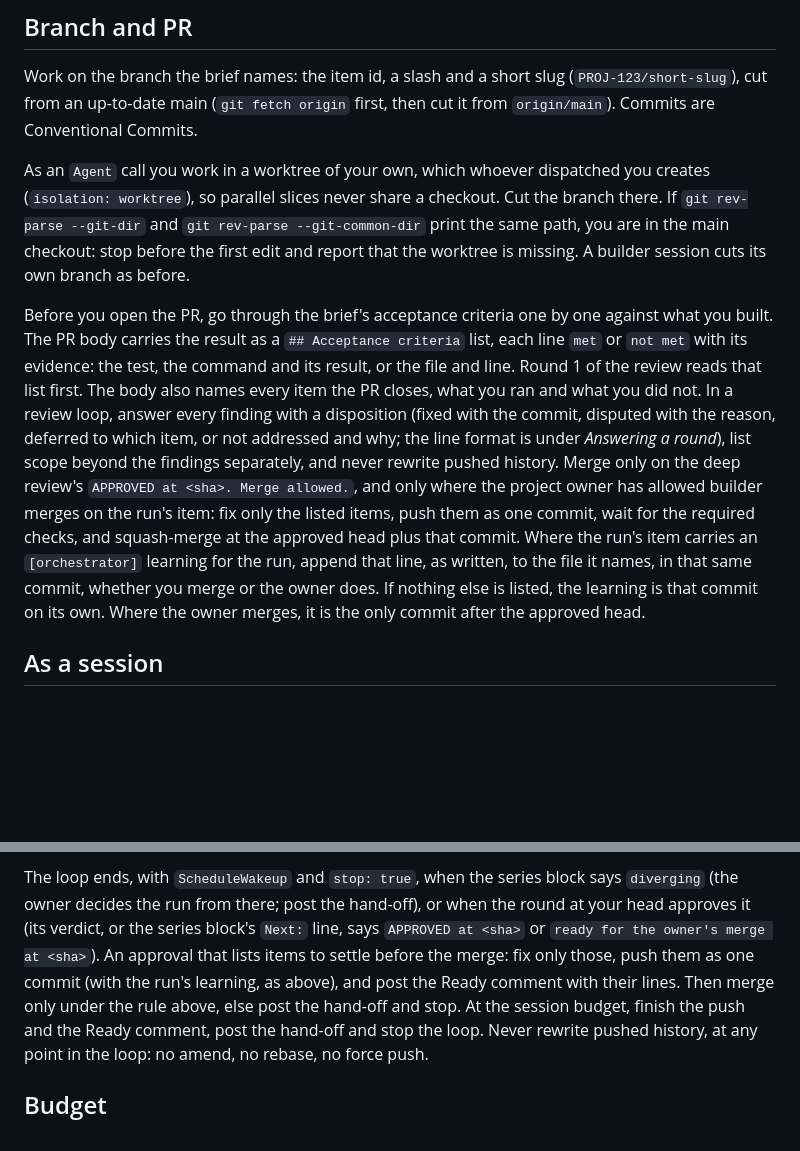
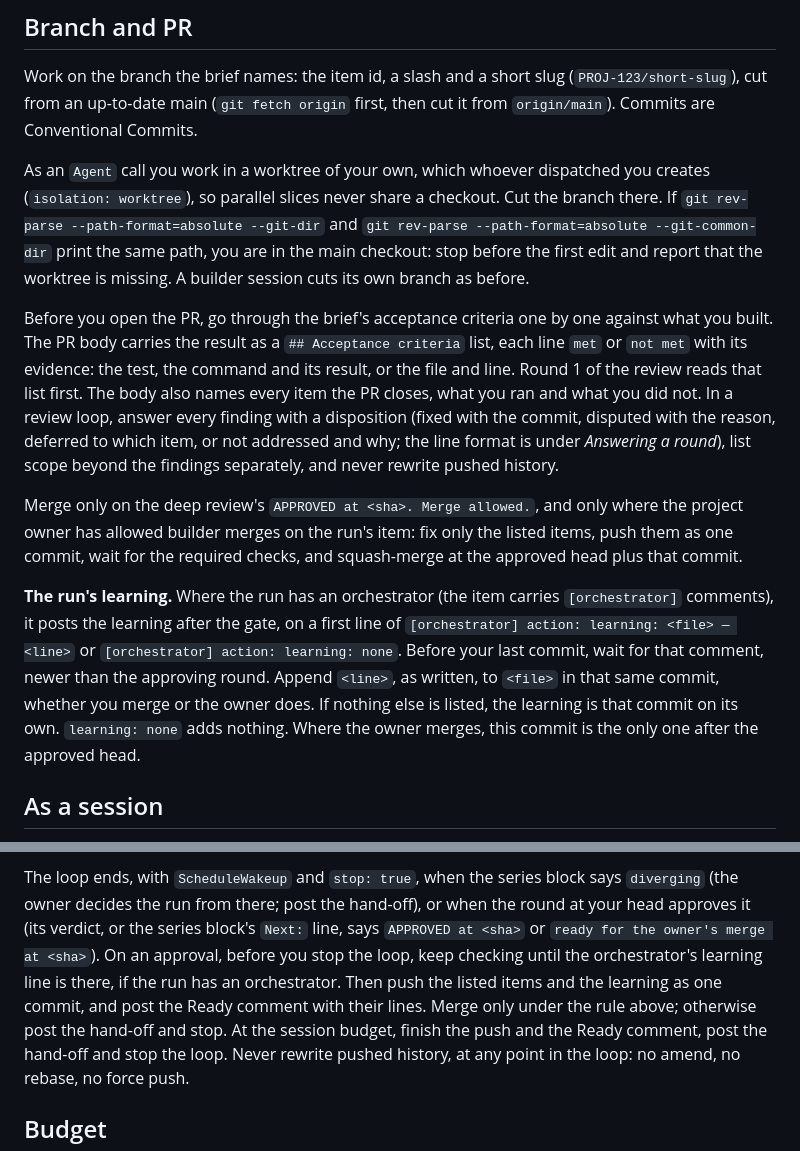
Before and after one commit to MaybloomTech/maybloom-stack, a Markdown page: agents/builder.md, 2 parts joined by grey strips. Drawn GitHub-style; blank space fills up the shorter version.

```diff
--- a/agents/builder.md
+++ b/agents/builder.md
@@ -43,30 +43,37 @@ Conventional Commits.
 
 As an `Agent` call you work in a worktree of your own, which whoever
 dispatched you creates (`isolation: worktree`), so parallel slices never
-share a checkout. Cut the branch there. If `git rev-parse --git-dir`
-and `git rev-parse --git-common-dir` print the same path, you are in the
-main checkout: stop before the first edit and report that the worktree
-is missing. A builder session cuts its own branch as before.
+share a checkout. Cut the branch there. If `git rev-parse
+--path-format=absolute --git-dir` and `git rev-parse
+--path-format=absolute --git-common-dir` print the same path, you are
+in the main checkout: stop before the first edit and report that the
+worktree is missing. A builder session cuts its own branch as before.
 
 Before you open the PR, go through the brief's acceptance criteria one
 by one against what you built. The PR body carries the result as a
 `## Acceptance criteria` list, each line `met` or `not met` with its
 evidence: the test, the command and its result, or the file and line.
 Round 1 of the review reads that list first. The body also names every
-item the PR closes, what you ran and what you did not. In a review loop, answer every
-finding with a disposition (fixed with the commit, disputed with the
-reason, deferred to which item, or not addressed and why; the line
-format is under *Answering a round*), list scope beyond the findings
-separately, and never rewrite pushed history.
+item the PR closes, what you ran and what you did not. In a review
+loop, answer every finding with a disposition (fixed with the commit,
+disputed with the reason, deferred to which item, or not addressed and
+why; the line format is under *Answering a round*), list scope beyond
+the findings separately, and never rewrite pushed history.
+
 Merge only on the deep review's `APPROVED at <sha>. Merge allowed.`, and
 only where the project owner has allowed builder merges on the run's
 item: fix only the listed items, push them as one commit, wait for the
 required checks, and squash-merge at the approved head plus that commit.
-Where the run's item carries an `[orchestrator]` learning for the run,
-append that line, as written, to the file it names, in that same
-commit, whether you merge or the owner does. If nothing else is
-listed, the learning is that commit on its own. Where the owner merges,
-it is the only commit after the approved head.
+
+**The run's learning.** Where the run has an orchestrator (the item
+carries `[orchestrator]` comments), it posts the learning after the
+gate, on a first line of `[orchestrator] action: learning: <file> —
+<line>` or `[orchestrator] action: learning: none`. Before your last
+commit, wait for that comment, newer than the approving round. Append
+`<line>`, as written, to `<file>` in that same commit, whether you merge
+or the owner does. If nothing else is listed, the learning is that
+commit on its own. `learning: none` adds nothing. Where the owner
+merges, this commit is the only one after the approved head.
 
 ## As a session
 
@@ -131,10 +138,11 @@ The loop ends, with `ScheduleWakeup` and `stop: true`, when the series
 block says `diverging` (the owner decides the run from there; post the
 hand-off), or when the round at your head approves it (its verdict, or
 the series block's `Next:` line, says `APPROVED at <sha>` or `ready for
-the owner's merge at <sha>`). An approval that lists items to settle
-before the merge: fix only those, push them as one commit (with the
-run's learning, as above), and post the Ready comment with their lines. Then merge only under the rule above,
-else post the hand-off and stop.
+the owner's merge at <sha>`). On an approval, before you stop the
+loop, keep checking until the orchestrator's learning line is there, if
+the run has an orchestrator. Then push the listed items and the
+learning as one commit, and post the Ready comment with their lines. Merge only under the rule above;
+otherwise post the hand-off and stop.
 At the session budget, finish the push and the Ready comment, post the
 hand-off and stop the loop. Never rewrite pushed history, at any point
 in the loop: no amend, no rebase, no force push.
```
Also changed, not shown: agents/orchestrator.md (+38 -28 lines), skills/maybloom-stack-delegate/SKILL.md (+16 -10 lines).
